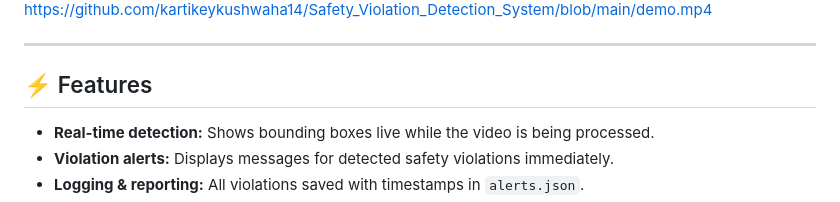
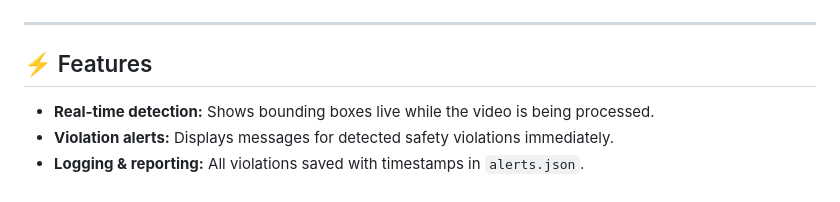
Before and after one commit to kartikeykushwaha14/Safety_Violation_Detection_System, a Markdown page: README.md, the part around one of its changes. Rendered like a GitHub page.

```diff
--- a/README.md
+++ b/README.md
@@ -27,5 +24,5 @@ Click to watch the demo of the system detecting shoplifting and dangerous object
 
-https://github.com/kartikeykushwaha14/Safety_Violation_Detection_System/blob/main/demo.mp4
+
 
 ---
 
```
Also changed, not shown: other parts of README.md (+1 -4 lines).
